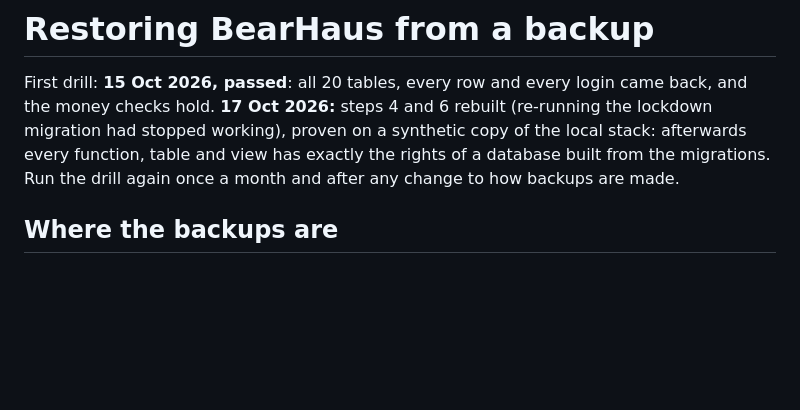
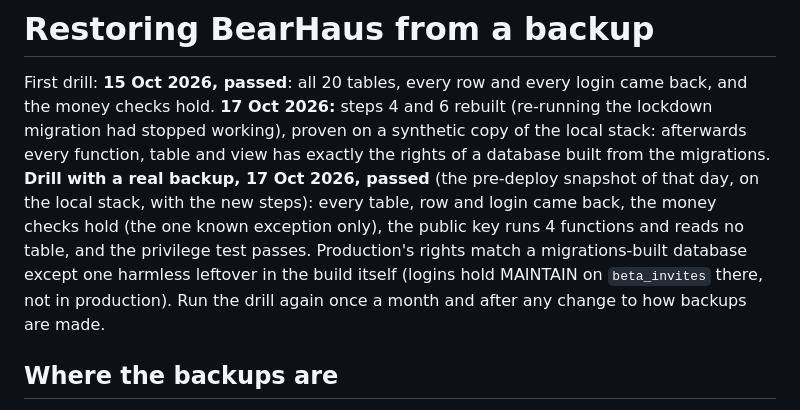
Before and after one commit to aizattaha/bearhaus-finance, a Markdown page: docs/RESTORE.md, the part around the change. Drawn GitHub-style; blank space fills up the shorter version.

Commit message:
docs: restore drill with a real backup passes with the new steps 4 and 6
The 17 Oct pre-deploy snapshot, restored on the local stack with before-load.sql and relock.sql: every
table, row and login back, money checks hold, the public key runs 4 functions and reads no table,
test_privileges passes. Rights equal a migrations-built database apart from one leftover in the build
(MAINTAIN on beta_invites for logins). Unlocked file deleted, local stack re-seeded.

Co-Authored-By: Claude Opus 5.5 <noreply@anthropic.com>

```diff
--- a/docs/RESTORE.md
+++ b/docs/RESTORE.md
@@ -3,8 +3,12 @@
 First drill: **15 Oct 2026, passed**: all 20 tables, every row and every login came back, and the money
 checks hold. **17 Oct 2026:** steps 4 and 6 rebuilt (re-running the lockdown migration had stopped working),
 proven on a synthetic copy of the local stack: afterwards every function, table and view has exactly the
-rights of a database built from the migrations. Run the drill again once a month and after any change to how
-backups are made.
+rights of a database built from the migrations. **Drill with a real backup, 17 Oct 2026, passed** (the
+pre-deploy snapshot of that day, on the local stack, with the new steps): every table, row and login came back,
+the money checks hold (the one known exception only), the public key runs 4 functions and reads no table, and
+the privilege test passes. Production's rights match a migrations-built database except one harmless leftover in
+the build itself (logins hold MAINTAIN on `beta_invites` there, not in production). Run the drill again once a
+month and after any change to how backups are made.
 
 ## Where the backups are
 - **Weekly:** GitHub → Actions → *Backup database* (every Monday, plus on demand). Artifact
```
Also changed, not shown: docs/HANDOVER.md (+1 -1 lines).
